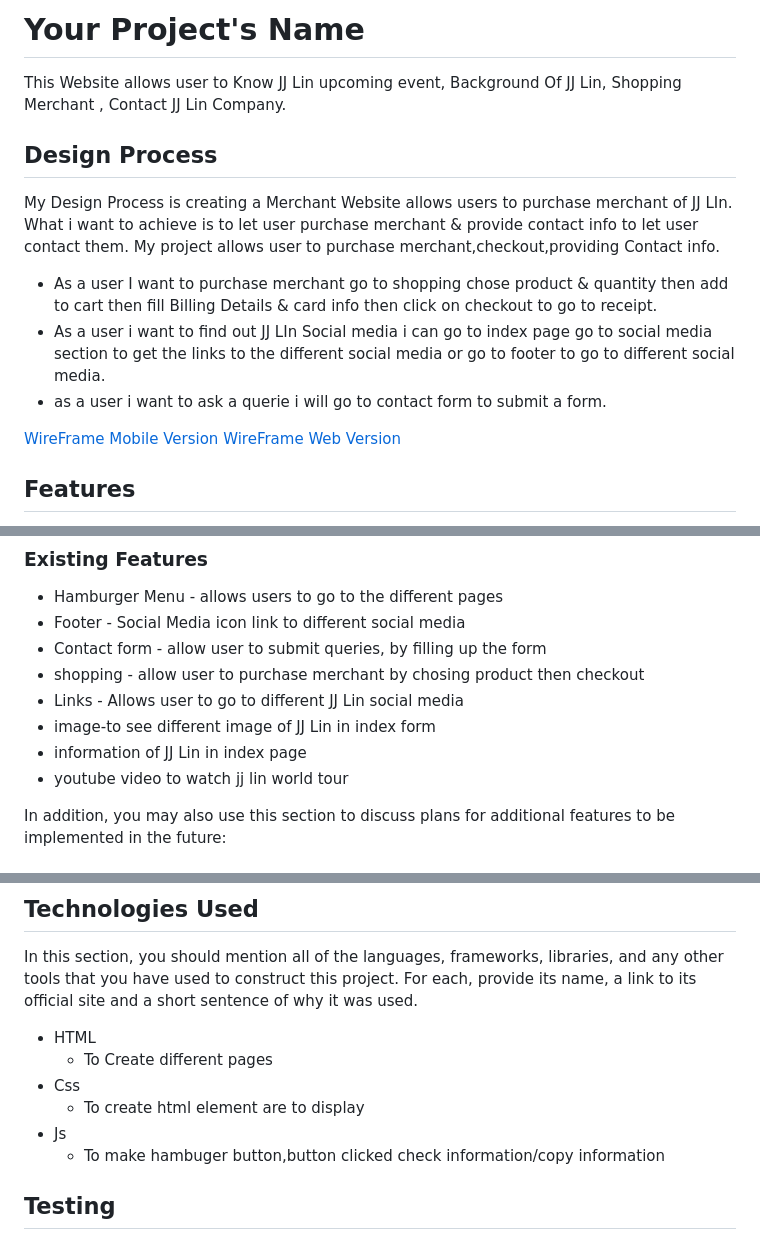
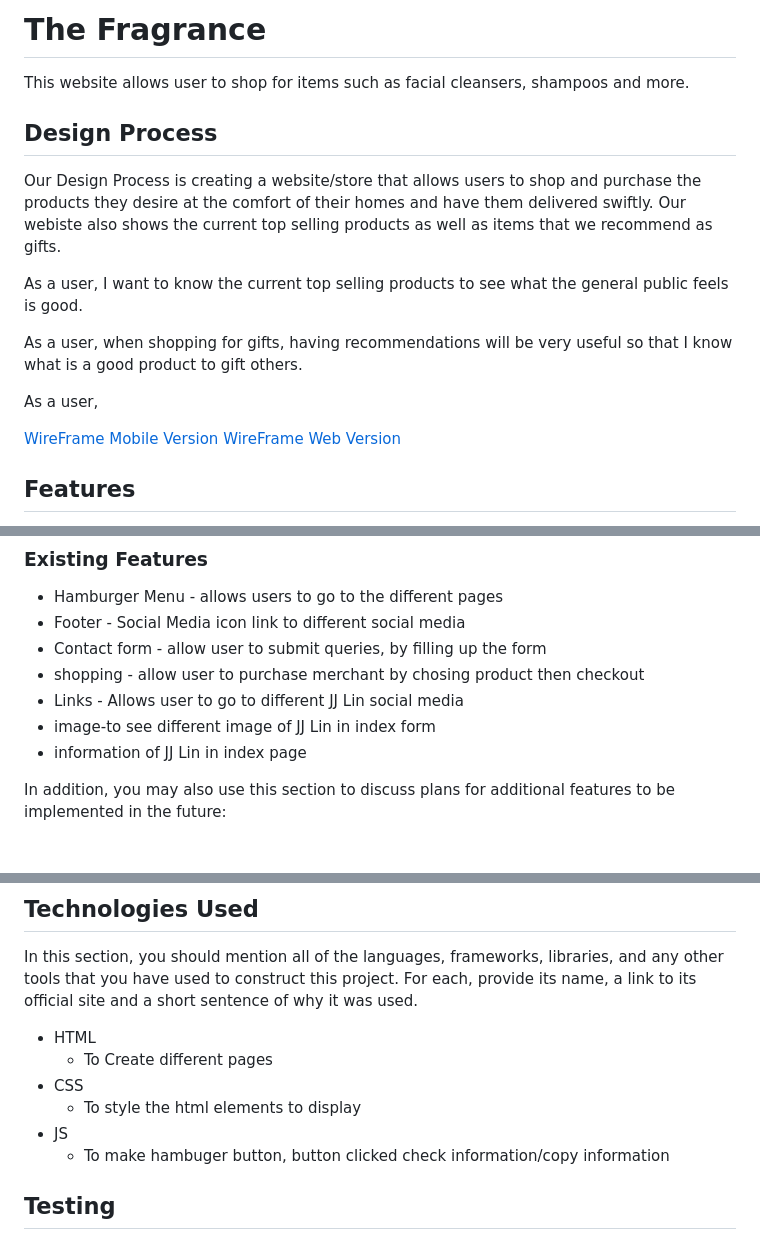
Before and after one commit to Ahhhrong/The-Fragrance, a Markdown page: README.md, 3 parts joined by grey strips. Rendered like a GitHub page.

```diff
--- a/README.md
+++ b/README.md
@@ -1,22 +1,20 @@
-# Your Project's Name
-
-This Website allows user to Know JJ Lin upcoming event, Background Of JJ Lin, Shopping Merchant , Contact JJ Lin Company.
+# The Fragrance
+This website allows user to shop for items such as facial cleansers, shampoos and more.
 
 
 ## Design Process
+Our Design Process is creating a website/store that allows users to shop and purchase the products they desire at the comfort of their homes and have them delivered swiftly. Our webiste also shows the current top selling products as well as items that we recommend as gifts.
 
-My Design Process is creating a Merchant Website allows users to purchase merchant of JJ LIn. What i want to achieve is to let user purchase merchant & provide contact info to let user contact them. My project allows user to purchase merchant,checkout,providing Contact info.
+As a user, I want to know the current top selling products to see what the general public feels is good.
 
-- As a user I want to purchase merchant go to shopping chose product & quantity then add to cart then fill Billing Details & card info then click on checkout to go to receipt.
-- As a user i want to find out JJ LIn Social media i can go to index page go to social media section to get the links to the different social media or go to footer to go to different social media.
-- as a user i want to ask a querie i will go to contact form to submit a form.
+As a user, when shopping for gifts, having recommendations will be very useful so that I know what is a good product to gift others.
+
+As a user,
 
 
 [WireFrame Mobile Version](https://xd.adobe.com/view/1667a28f-db17-4060-9ffe-367c7513cabf-4334/)
 [WireFrame Web Version](https://xd.adobe.com/view/12c8ec13-65d9-4982-ac05-e0844f514a9e-479b/)
-<!-- This section is also where you would share links to any wireframes, mockups, diagrams etc. that you created as part of the design process.
-These files should themselves either be included as a pdf file in the project itself (in an separate directory)
-Include the Adobe XD wireframe as a folder. You can include the XD share url.  -->
+
 
 ## Features
 
@@ -30,8 +28,6 @@ In this section, you should go over the different parts of your project, and des
 - Links - Allows user to go to different JJ Lin social media
 - image-to see different image of JJ Lin in index form
 - information of JJ Lin in index page
-- youtube video to watch jj lin world tour
-
 
 In addition, you may also use this section to discuss plans for additional features to be implemented in the future:
 
@@ -47,10 +43,10 @@ In this section, you should mention all of the languages, frameworks, libraries,
 
 - HTML
     - To Create different pages
-- Css
-    - To create html element are to display
-- Js
-    -  To make hambuger button,button clicked check information/copy information
+- CSS
+    - To style the html elements to display
+- JS
+    -  To make hambuger button, button clicked check information/copy information
 
 ## Testing
 
```
Also changed, not shown: other parts of README.md (+1 -0 lines).
